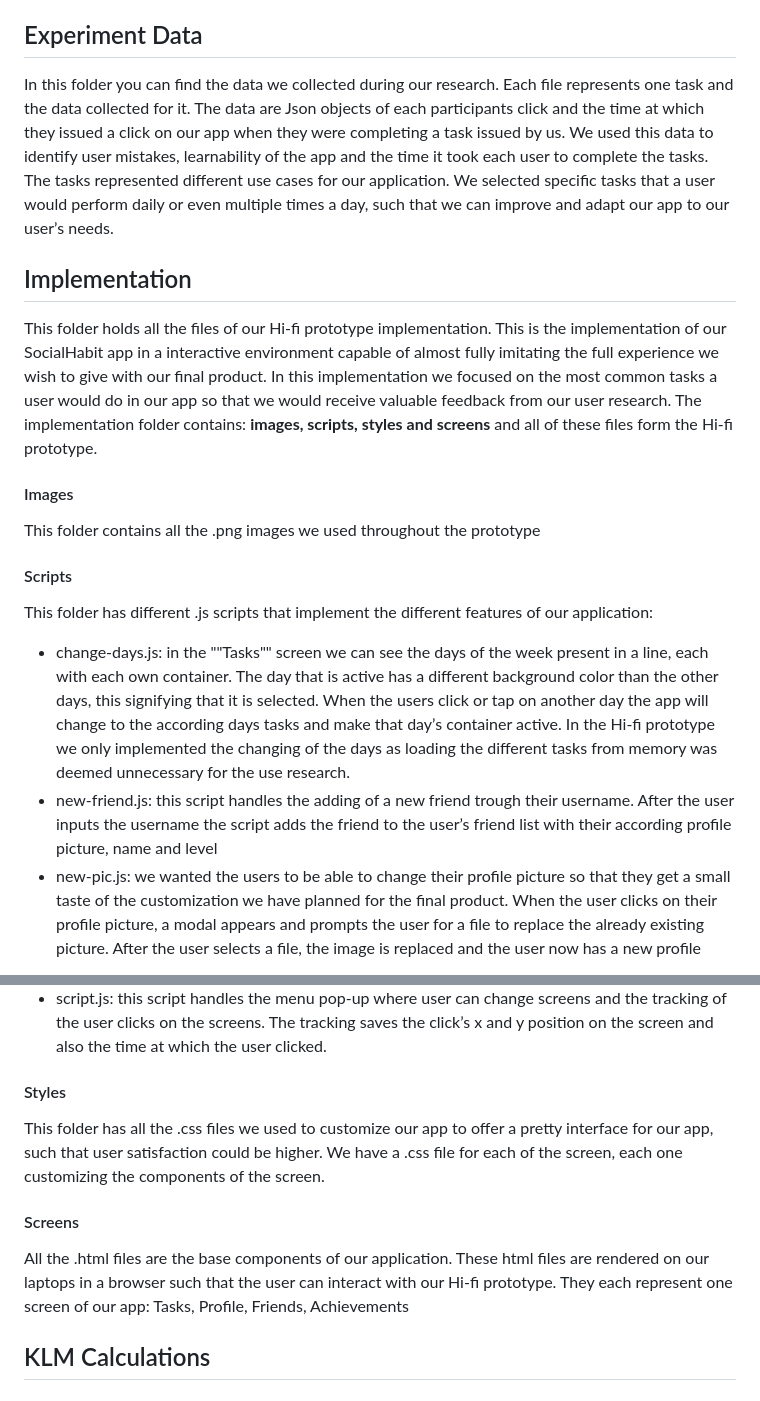
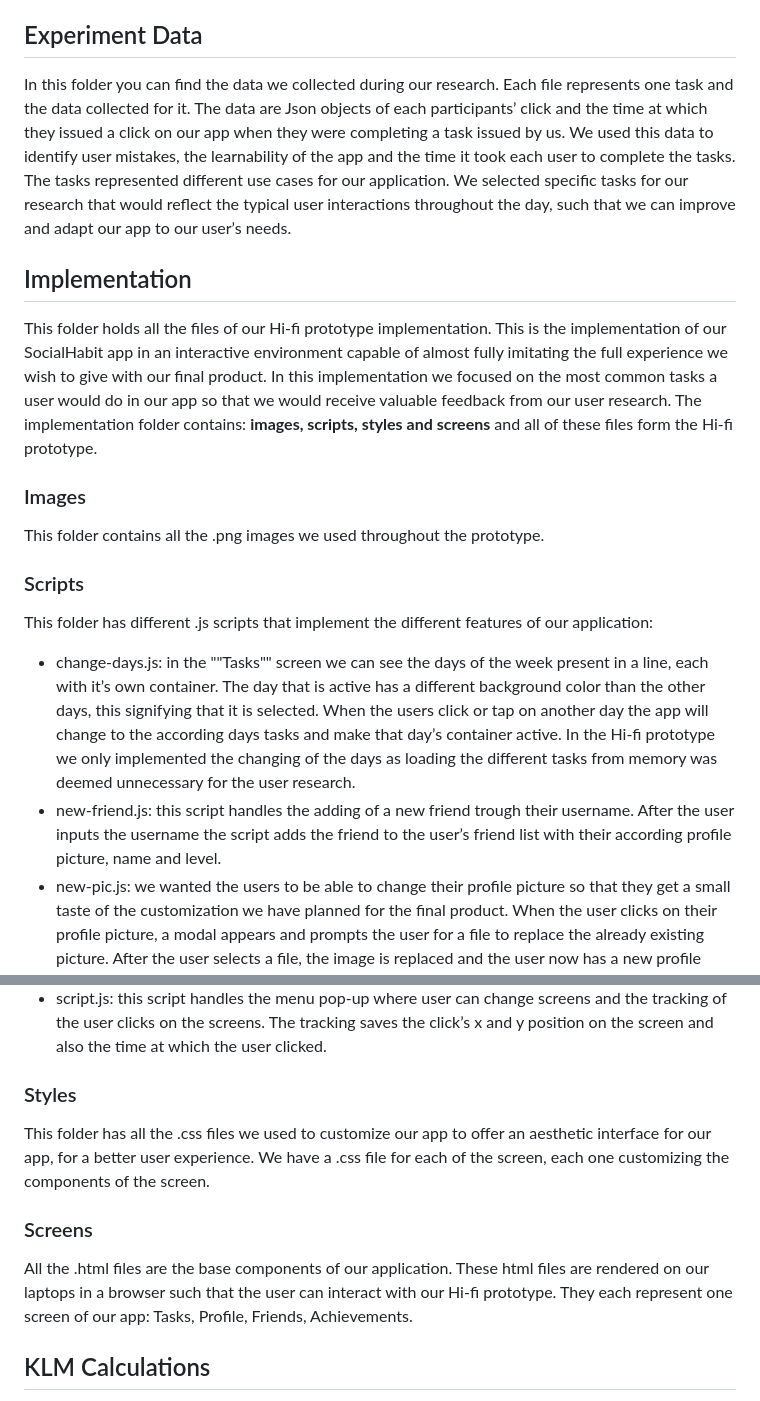
Before and after one commit to hadugan700/SocialHabit-HiFi, a Markdown page: README.md, 2 parts joined by grey strips. Drawn GitHub-style.

Commit message:
Update README.md final check and modifications

```diff
--- a/README.md
+++ b/README.md
@@ -4,23 +4,23 @@ SocialHabit is a habit tracking app designed with the idea of building new and b
 Below is a description of the files present in this project:
 
 ## Experiment Data
-In this folder you can find the data we collected during our research. Each file represents one task and the data collected for it. The data are Json objects of each participants click and the time at which they issued a click on our app when they were completing a task issued by us. We used this data to identify user mistakes, learnability of the app and the time it took each user to complete the tasks. The tasks represented different use cases for our application. We selected specific tasks that a user would perform daily or even multiple times a day, such that we can improve and adapt our app to our user’s needs.
+In this folder you can find the data we collected during our research. Each file represents one task and the data collected for it. The data are Json objects of each participants’ click and the time at which they issued a click on our app when they were completing a task issued by us. We used this data to identify user mistakes, the learnability of the app and the time it took each user to complete the tasks. The tasks represented different use cases for our application. We selected specific tasks for our research that would reflect the typical user interactions throughout the day, such that we can improve and adapt our app to our user’s needs.
 
 ## Implementation
-This folder holds all the files of our Hi-fi prototype implementation. This is the implementation of our SocialHabit app in a interactive environment capable of almost fully imitating the full experience we wish to give with our final product. In this implementation we focused on the most common tasks a user would do in our app so that we would receive valuable feedback from our user research. The implementation folder contains: **images, scripts, styles and screens** and all of these files form the Hi-fi prototype.
-#### Images
-This folder contains all the .png images we used throughout the prototype
-#### Scripts
+This folder holds all the files of our Hi-fi prototype implementation. This is the implementation of our SocialHabit app in an interactive environment capable of almost fully imitating the full experience we wish to give with our final product. In this implementation we focused on the most common tasks a user would do in our app so that we would receive valuable feedback from our user research. The implementation folder contains: **images, scripts, styles and screens** and all of these files form the Hi-fi prototype.
+### Images
+This folder contains all the .png images we used throughout the prototype.
+### Scripts
 This folder has different .js scripts that implement the different features of our application:
-- change-days.js: in the ""Tasks"" screen we can see the days of the week present in a line, each with each own container. The day that is active has a different background color than the other days, this signifying that it is selected. When the users click or tap on another day the app will change to the according days tasks and make that day’s container active. In the Hi-fi prototype we only implemented the changing of the days as loading the different tasks from memory was deemed unnecessary for the use research.
-- new-friend.js: this script handles the adding of a new friend trough their username. After the user inputs the username the script adds the friend to the user’s friend list with their according profile picture, name and level
+- change-days.js: in the ""Tasks"" screen we can see the days of the week present in a line, each with it’s own container. The day that is active has a different background color than the other days, this signifying that it is selected. When the users click or tap on another day the app will change to the according days tasks and make that day’s container active. In the Hi-fi prototype we only implemented the changing of the days as loading the different tasks from memory was deemed unnecessary for the user research.
+- new-friend.js: this script handles the adding of a new friend trough their username. After the user inputs the username the script adds the friend to the user’s friend list with their according profile picture, name and level.
 - new-pic.js: we wanted the users to be able to change their profile picture so that they get a small taste of the customization we have planned for the final product. When the user clicks on their profile picture, a modal appears and prompts the user for a file to replace the already existing picture. After the user selects a file, the image is replaced and the user now has a new profile picture.
 - new-task.js: this is the main part of our Hi-fi prototype as it is the most import part of the application. We wanted the creating, editing and deletion of the task to be as close to the final product as possible as to give the users a nice experience with our prototype. When in the tasks screen, the users can click on the plus icon to create a new task, inputting its name, description and start and end time. The user can also click on the task container to edit, complete or delete the task. This script handles the intelligence needed to handle all of these features.
 - script.js: this script handles the menu pop-up where user can change screens and the tracking of the user clicks on the screens. The tracking saves the click’s x and y position on the screen and also the time at which the user clicked.
-#### Styles
-This folder has all the .css files we used to customize our app to offer a pretty interface for our app, such that user satisfaction could be higher. We have a .css file for each of the screen, each one customizing the components of the screen.
-#### Screens
-All the .html files are the base components of our application. These html files are rendered on our laptops in a browser such that the user can interact with our Hi-fi prototype. They each represent one screen of our app: Tasks, Profile, Friends, Achievements
+### Styles
+This folder has all the .css files we used to customize our app to offer an aesthetic interface for our app, for a better user experience. We have a .css file for each of the screen, each one customizing the components of the screen.
+### Screens
+All the .html files are the base components of our application. These html files are rendered on our laptops in a browser such that the user can interact with our Hi-fi prototype. They each represent one screen of our app: Tasks, Profile, Friends, Achievements.
 
 ## KLM Calculations
 In this section we have the specific KLM calculations for each task done as intended by one of our group members. Each task in divided in steps that are then added together to get the final result for that task.
```
Also changed, not shown: other parts of README.md (+3 -3 lines).
